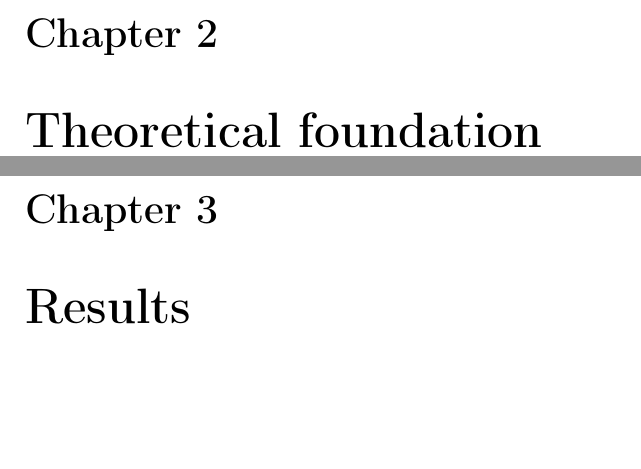
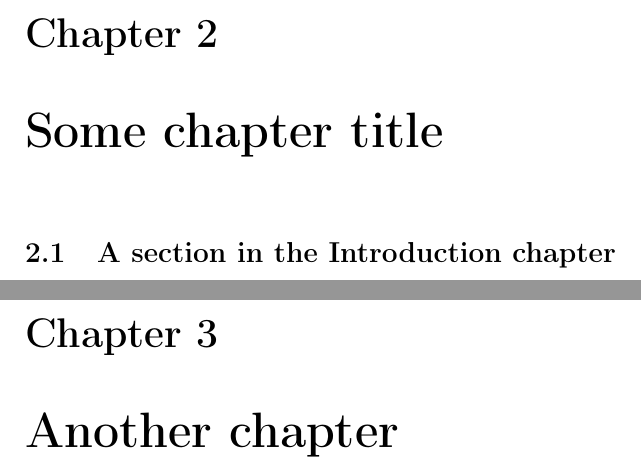
Before and after one commit to dronir/astrothesis, a LaTeX thesis (thesis.tex): two parts of pages 8 and 9 of 13 before the commit and two parts of pages 8 and 9 of 12 after it, joined at a grey line, cut so that both start at the same text, the shorter picture padded with empty space. Compiled offline with pdfLaTeX; a missing bibliography style is replaced by a similar one.

Commit message:
Small fixes

```diff
--- a/thesis.tex
+++ b/thesis.tex
@@ -55,14 +55,19 @@
 \pagestyle{headings}
 \tableofcontents
 
+
+% The text itself begins here, changes to arabic numerals
+% and resets page counter.
 \mainmatter
 
 \chapter{Introduction}
-\setcounter{page}{1} %\pagenumbering{arabic}
+
+\chapter{Some chapter title}
+
+\section{A section in the Introduction chapter}
 
 
-\chapter{Theoretical foundation}
+\chapter{Another chapter}
 
 
-\chapter{Results}
 
```
Also changed, not shown: Makefile, thesis.tex (15 more changed lines).
